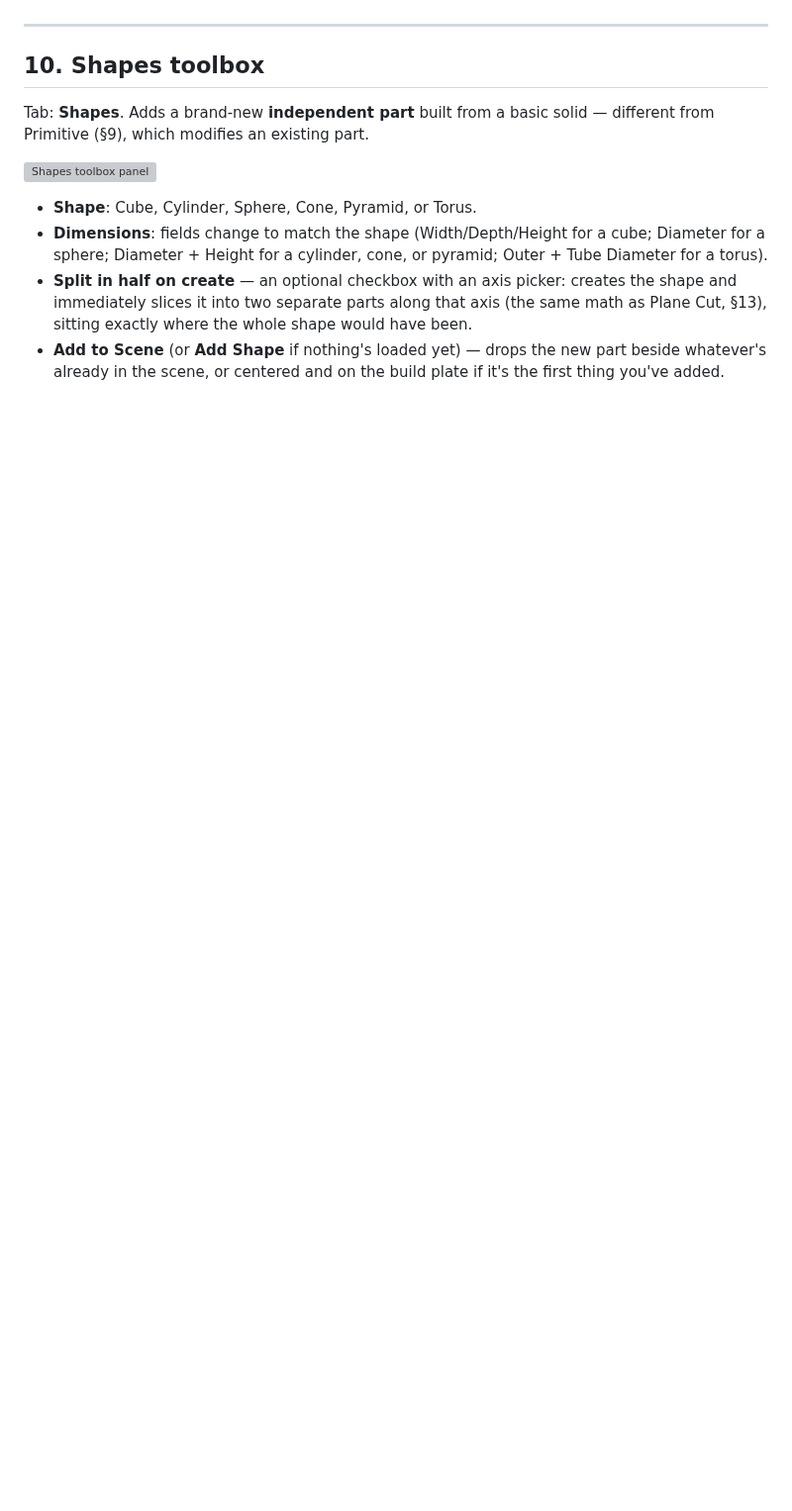
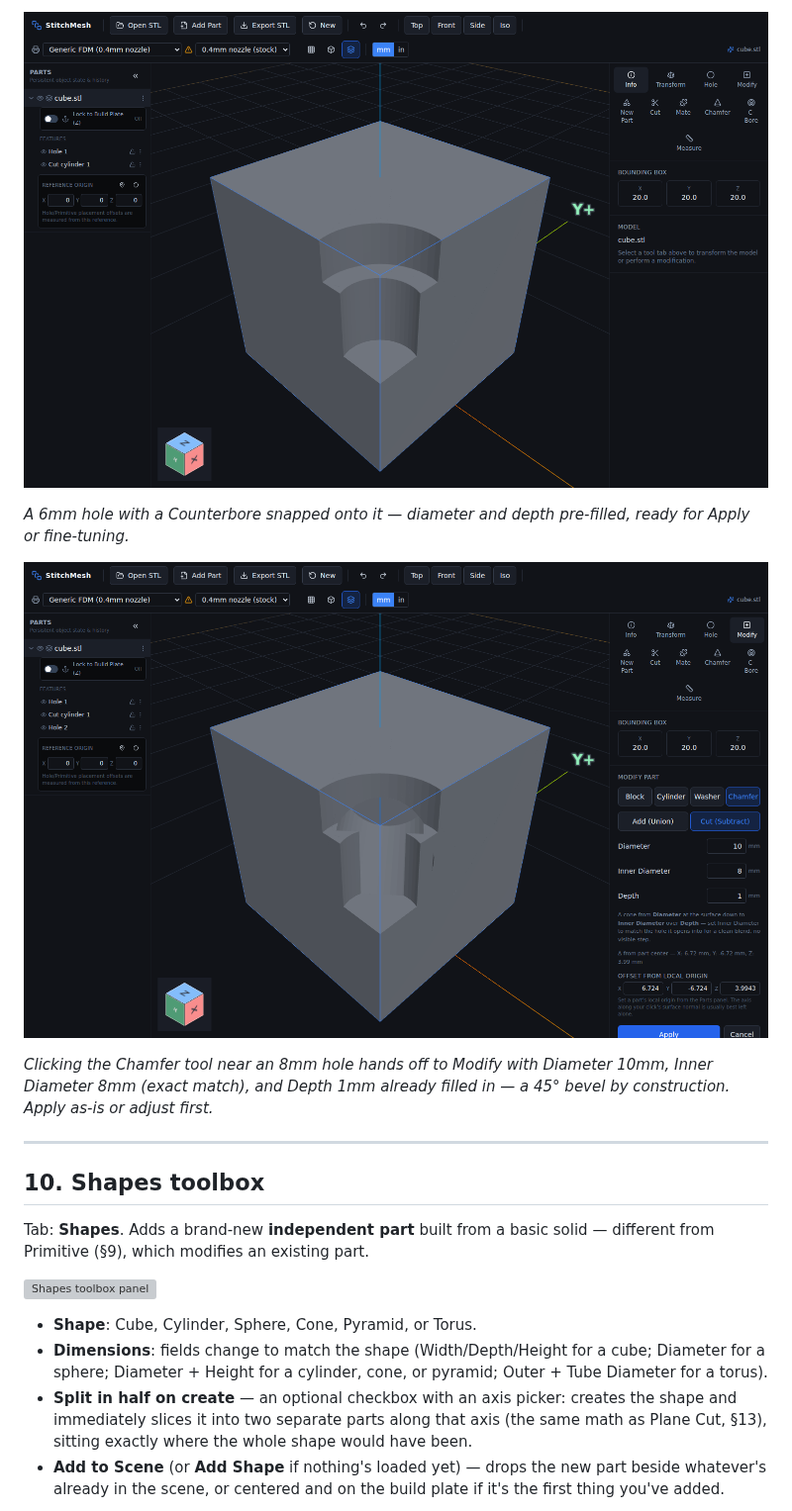
Before and after one commit to Robbmx07/StitchMesh, a Markdown page: tweak-stl/docs/MANUAL.md, the part around one of its changes. Shown at 99% size. Rendered like a GitHub page; pictures changed too: tweak-stl/docs/manual-assets/10d-quickfeature-counterbore-result.png (added), tweak-stl/docs/manual-assets/10e-quickfeature-chamfer-prefilled.png (added); blank space fills up the shorter version; grey boxes are pictures that could not be loaded.

```diff
--- a/tweak-stl/docs/MANUAL.md
+++ b/tweak-stl/docs/MANUAL.md
@@ -368,3 +412,13 @@ the Parts panel as "Add cylinder 1" under the target part.*
+![Counterbore result](manual-assets/10d-quickfeature-counterbore-result.png)
+
+*A 6mm hole with a Counterbore snapped onto it — diameter and depth
+pre-filled, ready for Apply or fine-tuning.*
+
+![Chamfer pre-filled from an 8mm hole](manual-assets/10e-quickfeature-chamfer-prefilled.png)
+
+*Clicking the Chamfer tool near an 8mm hole hands off to Modify with
+Diameter 10mm, Inner Diameter 8mm (exact match), and Depth 1mm already
+filled in — a 45° bevel by construction. Apply as-is or adjust first.*
 
 ---
 
```
Also changed, not shown: other parts of tweak-stl/docs/MANUAL.md (+47 -3 lines), tweak-stl/docs/manual-assets/10c-quickfeature-setup.png (added), 5 other files.
